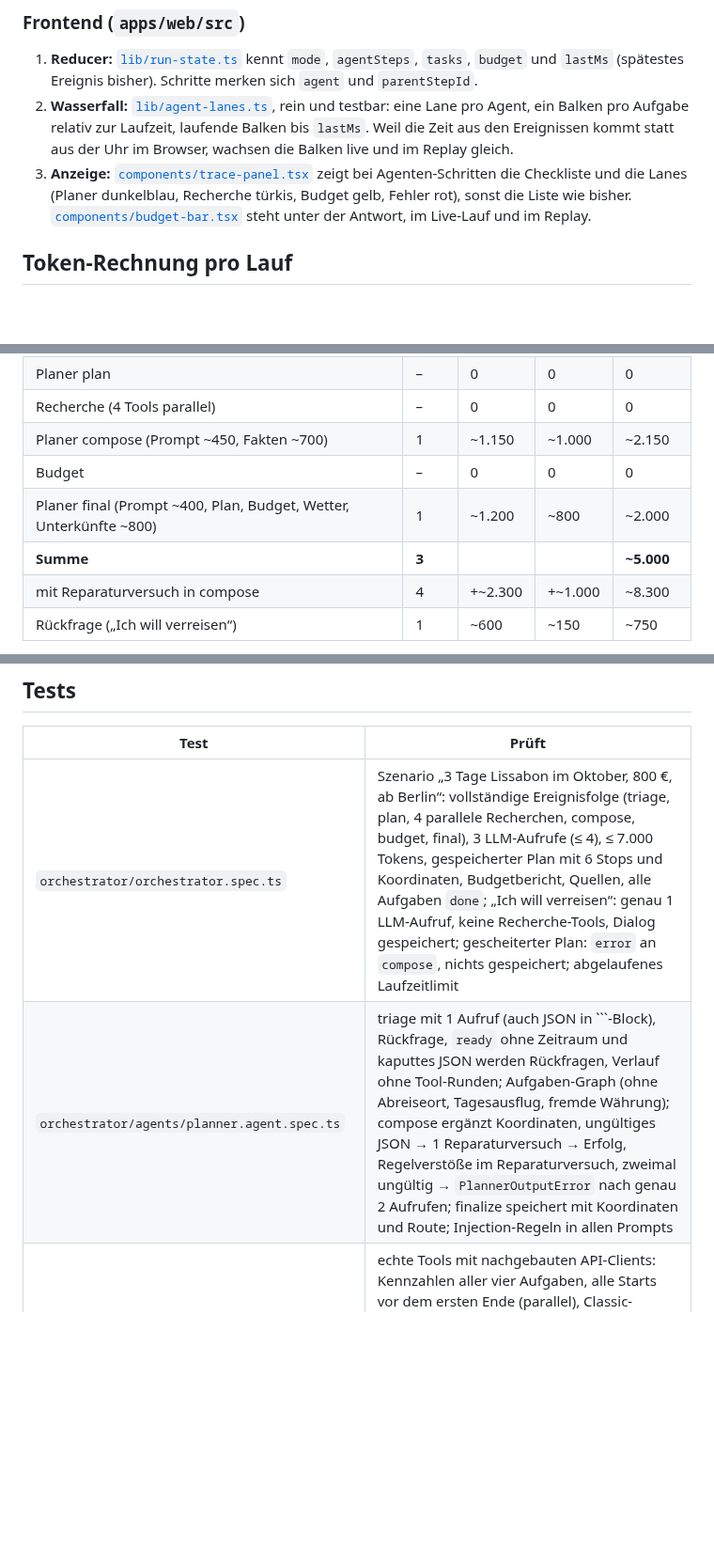
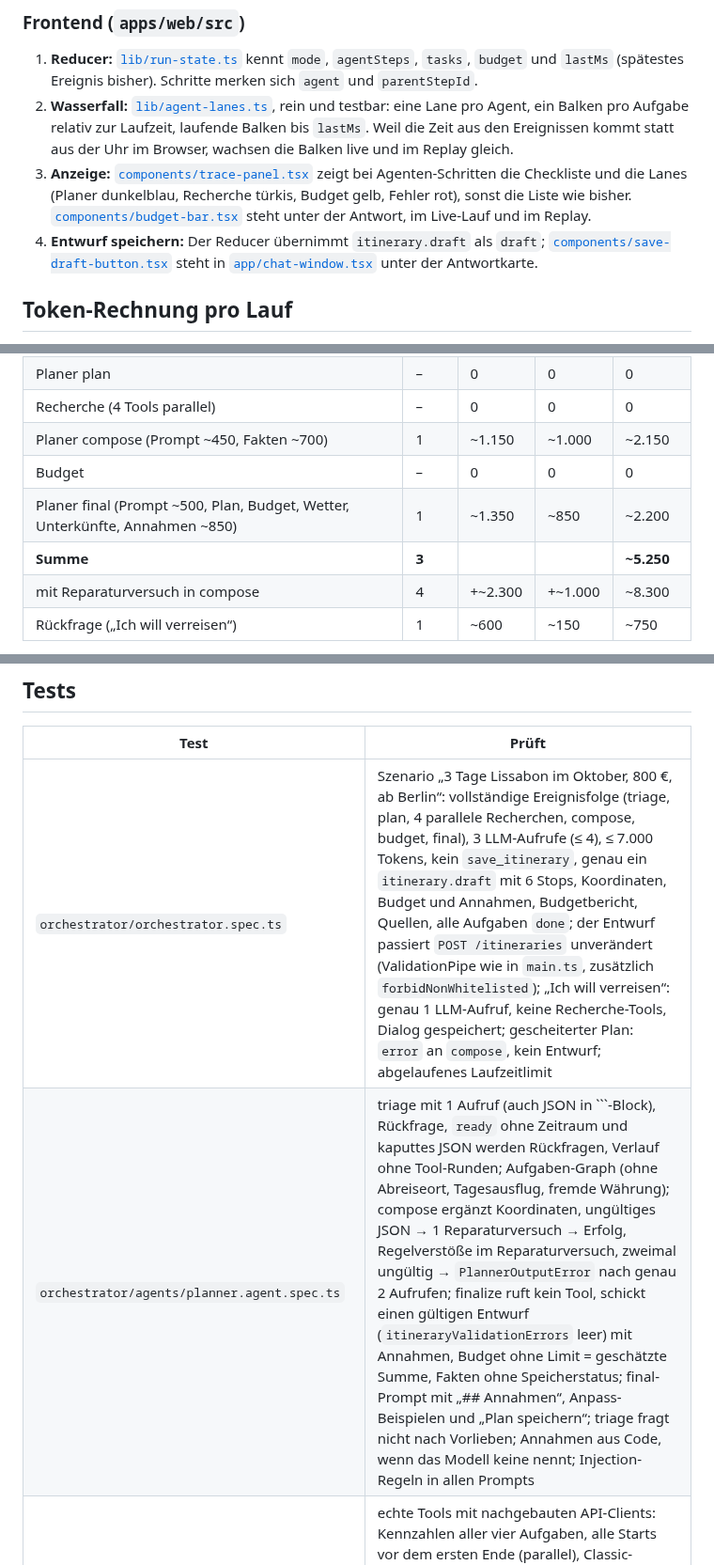
Before and after one commit to hgrosche95/ai-trip-planer, a Markdown page: docs/phase-3/README.md, 3 parts joined by grey strips. Shown at 94% size. Drawn GitHub-style; blank space fills up the shorter version.

````diff
--- a/docs/phase-3/README.md
+++ b/docs/phase-3/README.md
@@ -178,6 +220,9 @@ Replay ohne Änderung.
    Agenten-Schritten die Checkliste und die Lanes (Planer dunkelblau, Recherche türkis, Budget gelb,
    Fehler rot), sonst die Liste wie bisher. [`components/budget-bar.tsx`](../../apps/web/src/components/budget-bar.tsx)
    steht unter der Antwort, im Live-Lauf und im Replay.
+4. **Entwurf speichern:** Der Reducer übernimmt `itinerary.draft` als `draft`;
+   [`components/save-draft-button.tsx`](../../apps/web/src/components/save-draft-button.tsx) steht in
+   [`app/chat-window.tsx`](../../apps/web/src/app/chat-window.tsx) unter der Antwortkarte.
 
 ## Token-Rechnung pro Lauf
 
@@ -191,8 +236,8 @@ ab Berlin“; bei Reasoning-Modellen wie `gpt-oss` kommt das Nachdenken zur Ausg
 | Recherche (4 Tools parallel) | – | 0 | 0 | 0 |
 | Planer compose (Prompt ~450, Fakten ~700) | 1 | ~1.150 | ~1.000 | ~2.150 |
 | Budget | – | 0 | 0 | 0 |
-| Planer final (Prompt ~400, Plan, Budget, Wetter, Unterkünfte ~800) | 1 | ~1.200 | ~800 | ~2.000 |
-| **Summe** | **3** | | | **~5.000** |
+| Planer final (Prompt ~500, Plan, Budget, Wetter, Unterkünfte, Annahmen ~850) | 1 | ~1.350 | ~850 | ~2.200 |
+| **Summe** | **3** | | | **~5.250** |
 | mit Reparaturversuch in compose | 4 | +~2.300 | +~1.000 | ~8.300 |
 | Rückfrage („Ich will verreisen“) | 1 | ~600 | ~150 | ~750 |
 
@@ -207,8 +252,8 @@ Gemessen wird das erst mit echtem Key (siehe unten).
 
 | Test | Prüft |
 | --- | --- |
-| `orchestrator/orchestrator.spec.ts` | Szenario „3 Tage Lissabon im Oktober, 800 €, ab Berlin“: vollständige Ereignisfolge (triage, plan, 4 parallele Recherchen, compose, budget, final), 3 LLM-Aufrufe (≤ 4), ≤ 7.000 Tokens, gespeicherter Plan mit 6 Stops und Koordinaten, Budgetbericht, Quellen, alle Aufgaben `done`; „Ich will verreisen“: genau 1 LLM-Aufruf, keine Recherche-Tools, Dialog gespeichert; gescheiterter Plan: `error` an `compose`, nichts gespeichert; abgelaufenes Laufzeitlimit |
-| `orchestrator/agents/planner.agent.spec.ts` | triage mit 1 Aufruf (auch JSON in ```-Block), Rückfrage, `ready` ohne Zeitraum und kaputtes JSON werden Rückfragen, Verlauf ohne Tool-Runden; Aufgaben-Graph (ohne Abreiseort, Tagesausflug, fremde Währung); compose ergänzt Koordinaten, ungültiges JSON → 1 Reparaturversuch → Erfolg, Regelverstöße im Reparaturversuch, zweimal ungültig → `PlannerOutputError` nach genau 2 Aufrufen; finalize speichert mit Koordinaten und Route; Injection-Regeln in allen Prompts |
+| `orchestrator/orchestrator.spec.ts` | Szenario „3 Tage Lissabon im Oktober, 800 €, ab Berlin“: vollständige Ereignisfolge (triage, plan, 4 parallele Recherchen, compose, budget, final), 3 LLM-Aufrufe (≤ 4), ≤ 7.000 Tokens, kein `save_itinerary`, genau ein `itinerary.draft` mit 6 Stops, Koordinaten, Budget und Annahmen, Budgetbericht, Quellen, alle Aufgaben `done`; der Entwurf passiert `POST /itineraries` unverändert (ValidationPipe wie in `main.ts`, zusätzlich `forbidNonWhitelisted`); „Ich will verreisen“: genau 1 LLM-Aufruf, keine Recherche-Tools, Dialog gespeichert; gescheiterter Plan: `error` an `compose`, kein Entwurf; abgelaufenes Laufzeitlimit |
+| `orchestrator/agents/planner.agent.spec.ts` | triage mit 1 Aufruf (auch JSON in ```-Block), Rückfrage, `ready` ohne Zeitraum und kaputtes JSON werden Rückfragen, Verlauf ohne Tool-Runden; Aufgaben-Graph (ohne Abreiseort, Tagesausflug, fremde Währung); compose ergänzt Koordinaten, ungültiges JSON → 1 Reparaturversuch → Erfolg, Regelverstöße im Reparaturversuch, zweimal ungültig → `PlannerOutputError` nach genau 2 Aufrufen; finalize ruft kein Tool, schickt einen gültigen Entwurf (`itineraryValidationErrors` leer) mit Annahmen, Budget ohne Limit = geschätzte Summe, Fakten ohne Speicherstatus; final-Prompt mit „## Annahmen“, Anpass-Beispielen und „Plan speichern“; triage fragt nicht nach Vorlieben; Annahmen aus Code, wenn das Modell keine nennt; Injection-Regeln in allen Prompts |
 | `orchestrator/agents/research.agent.spec.ts` | echte Tools mit nachgebauten API-Clients: Kennzahlen aller vier Aufgaben, alle Starts vor dem ersten Ende (parallel), Classic-Ereignisse mit `agent`/`parentStepId`, genau ein Zielmarker, Statusmeldungen, ausgefallene API trifft nur ihre Aufgabe, Währungsumrechnung, Suchanfrage nur aus Ziel und Präferenzen |
 | `orchestrator/agents/budget.agent.spec.ts` | Posten und Summe, `ok` / `tight` / `over`, Grenzen bei 90 % und 100 %, ohne Unterkünfte und ohne Abreiseort, ohne Budget, fremde Währung nur mit Kurs, Ereignisse ohne LLM |
 | `agent.controller.spec.ts` | Default `classic` mit `mode` in `run.started`; `AGENT_MODE=multi` ruft den Orchestrator, seine Ereignisse landen im Stream; `mode` im Body schlägt den Default (in beide Richtungen); ungültiger `mode` → 400 vor dem Stream; `AGENT_MODE_LOCKED=true` ignoriert die Wahl des Clients; `/agent/chat` bleibt classic |
````
Also changed, not shown: other parts of docs/phase-3/README.md (+56 -10 lines), docs/phase-3/draft-save.png (added).
